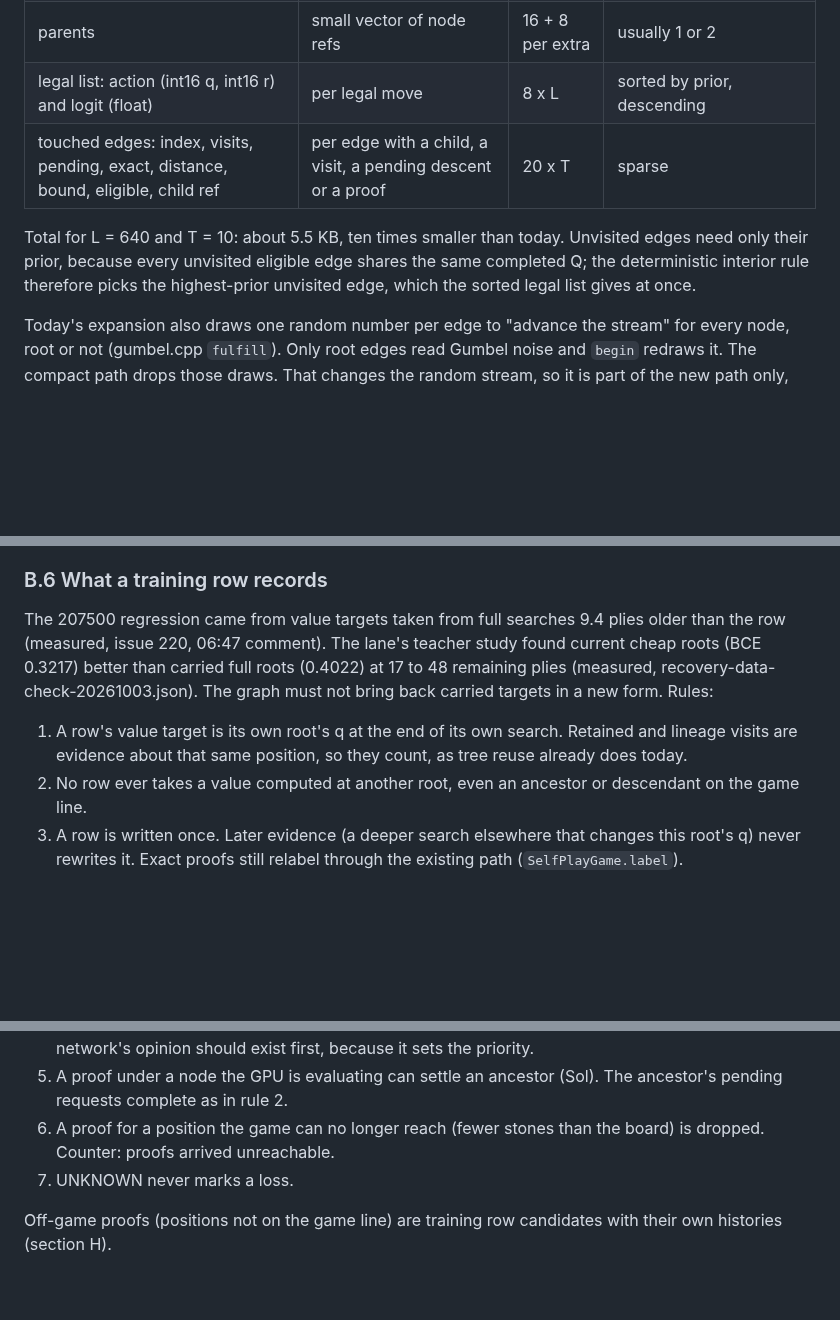
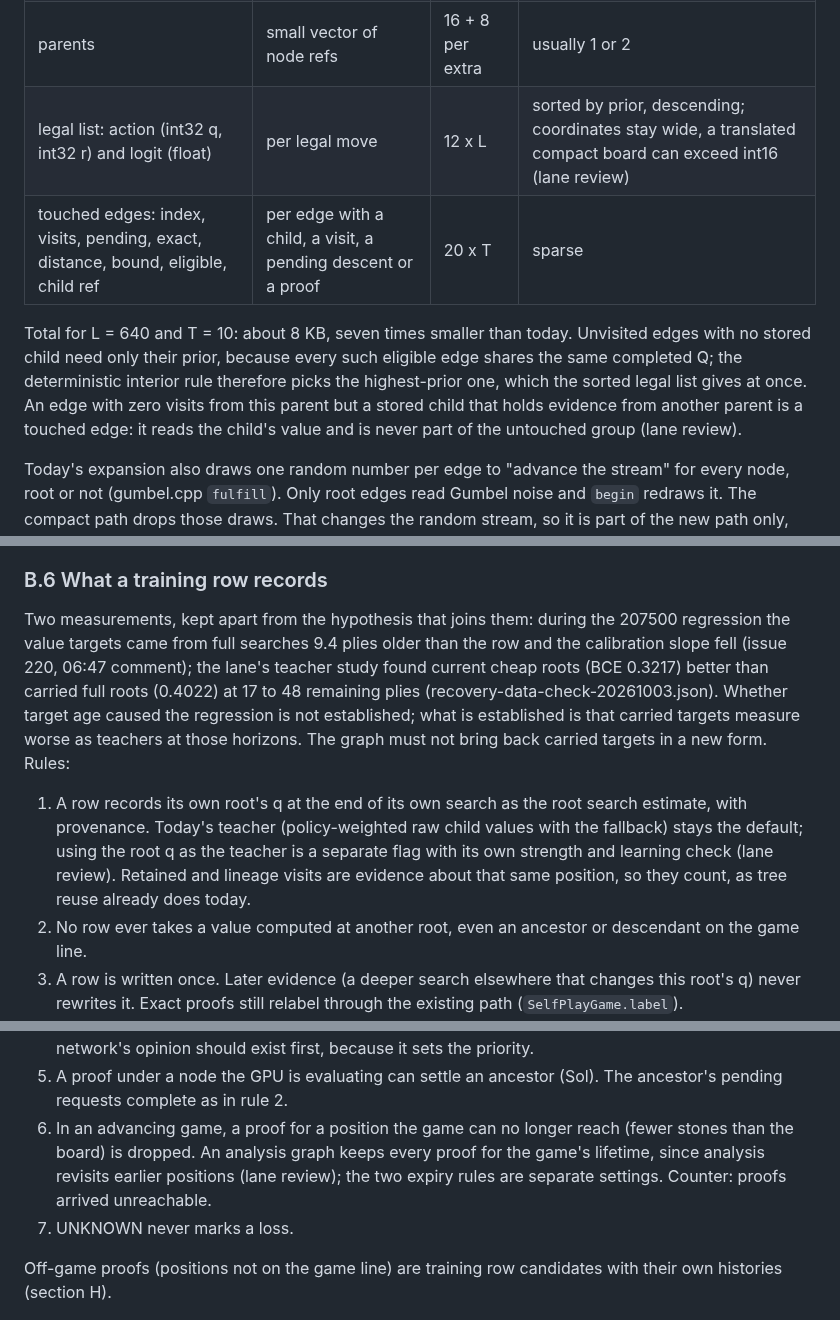
Before and after one commit to Tomodovodoo/HeXO, a Markdown page: docs/search-scheduler-design.md, 3 parts joined by grey strips. Drawn GitHub-style; blank space fills up the shorter version.

Commit message:
Apply the lane's review: wide coordinates, touched edges, staging sets, proof expiry, teacher flag
Co-Authored-By: Claude Fable 5.1 <noreply@anthropic.com>

```diff
--- a/docs/search-scheduler-design.md
+++ b/docs/search-scheduler-design.md
@@ -196,12 +196,14 @@ Proposed layout (estimate of sizes):
 | used clock | uint32 | 4 | eviction generation |
 | Q movement (EMA of absolute change per backup) | float | 4 | section C |
 | parents | small vector of node refs | 16 + 8 per extra | usually 1 or 2 |
-| legal list: action (int16 q, int16 r) and logit (float) | per legal move | 8 x L | sorted by prior, descending |
+| legal list: action (int32 q, int32 r) and logit (float) | per legal move | 12 x L | sorted by prior, descending; coordinates stay wide, a translated compact board can exceed int16 (lane review) |
 | touched edges: index, visits, pending, exact, distance, bound, eligible, child ref | per edge with a child, a visit, a pending descent or a proof | 20 x T | sparse |
 
-Total for L = 640 and T = 10: about 5.5 KB, ten times smaller than today. Unvisited edges need only their prior,
-because every unvisited eligible edge shares the same completed Q; the deterministic interior rule therefore picks
-the highest-prior unvisited edge, which the sorted legal list gives at once.
+Total for L = 640 and T = 10: about 8 KB, seven times smaller than today. Unvisited edges with no stored child
+need only their prior, because every such eligible edge shares the same completed Q; the deterministic interior
+rule therefore picks the highest-prior one, which the sorted legal list gives at once. An edge with zero visits
+from this parent but a stored child that holds evidence from another parent is a touched edge: it reads the
+child's value and is never part of the untouched group (lane review).
 
 Today's expansion also draws one random number per edge to "advance the stream" for every node, root or not
 (gumbel.cpp `fulfill`). Only root edges read Gumbel noise and `begin` redraws it. The compact path drops those draws.
@@ -291,12 +293,16 @@ f = 0.25, delta = 0.05 (section C.4), run concurrently instead of in sequence, a
 
 ### B.6 What a training row records
 
-The 207500 regression came from value targets taken from full searches 9.4 plies older than the row (measured,
-issue 220, 06:47 comment). The lane's teacher study found current cheap roots (BCE 0.3217) better than carried full
-roots (0.4022) at 17 to 48 remaining plies (measured, recovery-data-check-20261003.json). The graph must not bring
-back carried targets in a new form. Rules:
+Two measurements, kept apart from the hypothesis that joins them: during the 207500 regression the value targets
+came from full searches 9.4 plies older than the row and the calibration slope fell (issue 220, 06:47 comment);
+the lane's teacher study found current cheap roots (BCE 0.3217) better than carried full roots (0.4022) at 17 to
+48 remaining plies (recovery-data-check-20261003.json). Whether target age caused the regression is not
+established; what is established is that carried targets measure worse as teachers at those horizons. The graph
+must not bring back carried targets in a new form. Rules:
 
-1. A row's value target is its own root's q at the end of its own search. Retained and lineage visits are evidence
+1. A row records its own root's q at the end of its own search as the root search estimate, with provenance.
+   Today's teacher (policy-weighted raw child values with the fallback) stays the default; using the root q as
+   the teacher is a separate flag with its own strength and learning check (lane review). Retained and lineage visits are evidence
    about that same position, so they count, as tree reuse already does today.
 2. No row ever takes a value computed at another root, even an ancestor or descendant on the game line.
 3. A row is written once. Later evidence (a deeper search elsewhere that changes this root's q) never rewrites it.
@@ -739,7 +746,9 @@ Rules:
    should exist first, because it sets the priority.
 5. A proof under a node the GPU is evaluating can settle an ancestor (Sol). The ancestor's pending requests complete
    as in rule 2.
-6. A proof for a position the game can no longer reach (fewer stones than the board) is dropped. Counter: proofs
+6. In an advancing game, a proof for a position the game can no longer reach (fewer stones than the board) is
+   dropped. An analysis graph keeps every proof for the game's lifetime, since analysis revisits earlier positions
+   (lane review); the two expiry rules are separate settings. Counter: proofs
    arrived unreachable.
 7. UNKNOWN never marks a loss.
 
```
Also changed, not shown: other parts of docs/search-scheduler-design.md (+7 -4 lines).
